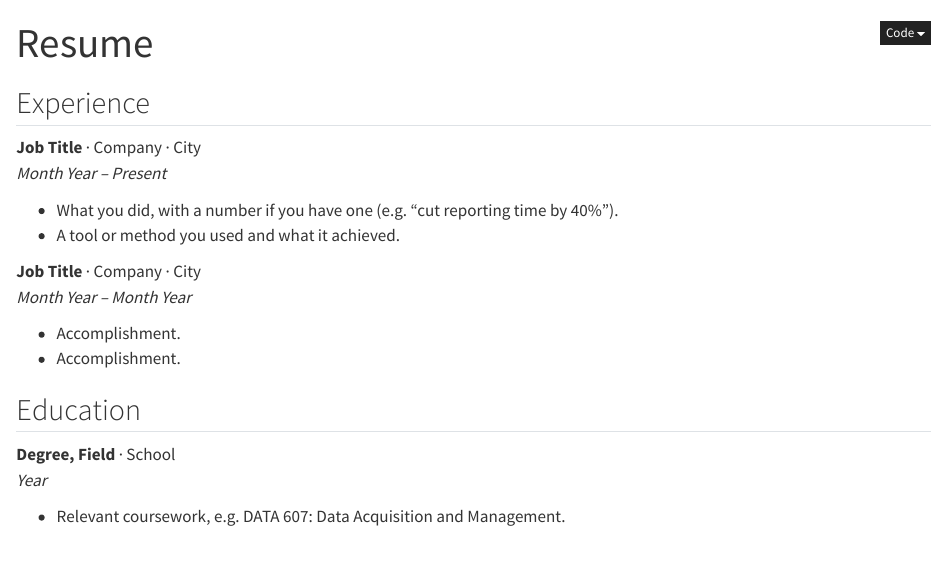
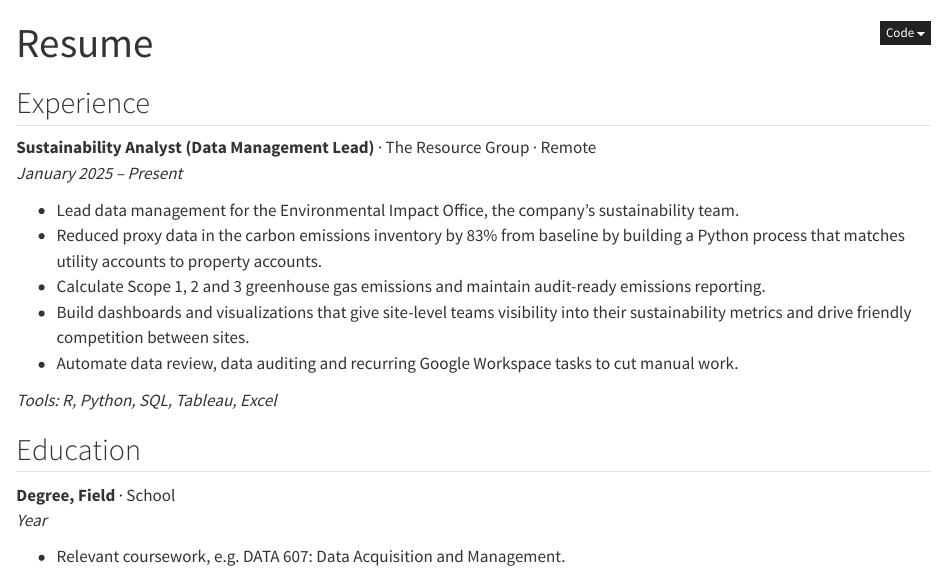
Before and after one commit to EllieWilser/Portfolio-Data-Science, a Quarto document (resume.qmd): the page in a window 1100 px wide, from its top. Rendered offline with R 4.5, knitr and Pandoc in place of Quarto, with nearby package versions.

Commit message:
Resume: add Sustainability Analyst role at The Resource Group
Co-Authored-By: Claude Opus 5.5 <noreply@anthropic.com>

```diff
--- a/resume.qmd
+++ b/resume.qmd
@@ -11,17 +11,21 @@ uncomment the line below.
 
 ## Experience
 
-**Job Title** · Company · City \
-*Month Year – Present*
+**Sustainability Analyst (Data Management Lead)** · The Resource Group · Remote \
+*January 2025 – Present*
 
-- What you did, with a number if you have one (e.g. "cut reporting time by 40%").
-- A tool or method you used and what it achieved.
+- Lead data management for the Environmental Impact Office, the company's
+  sustainability team.
+- Reduced proxy data in the carbon emissions inventory by 83% from baseline by
+  building a Python process that matches utility accounts to property accounts.
+- Calculate Scope 1, 2 and 3 greenhouse gas emissions and maintain audit-ready
+  emissions reporting.
+- Build dashboards and visualizations that give site-level teams visibility into
+  their sustainability metrics and drive friendly competition between sites.
+- Automate data review, data auditing and recurring Google Workspace tasks to
+  cut manual work.
 
-**Job Title** · Company · City \
-*Month Year – Month Year*
-
-- Accomplishment.
-- Accomplishment.
+*Tools: R, Python, SQL, Tableau, Excel*
 
 ## Education
 
```
Also changed, not shown: docs/search.json, 1 other file.
